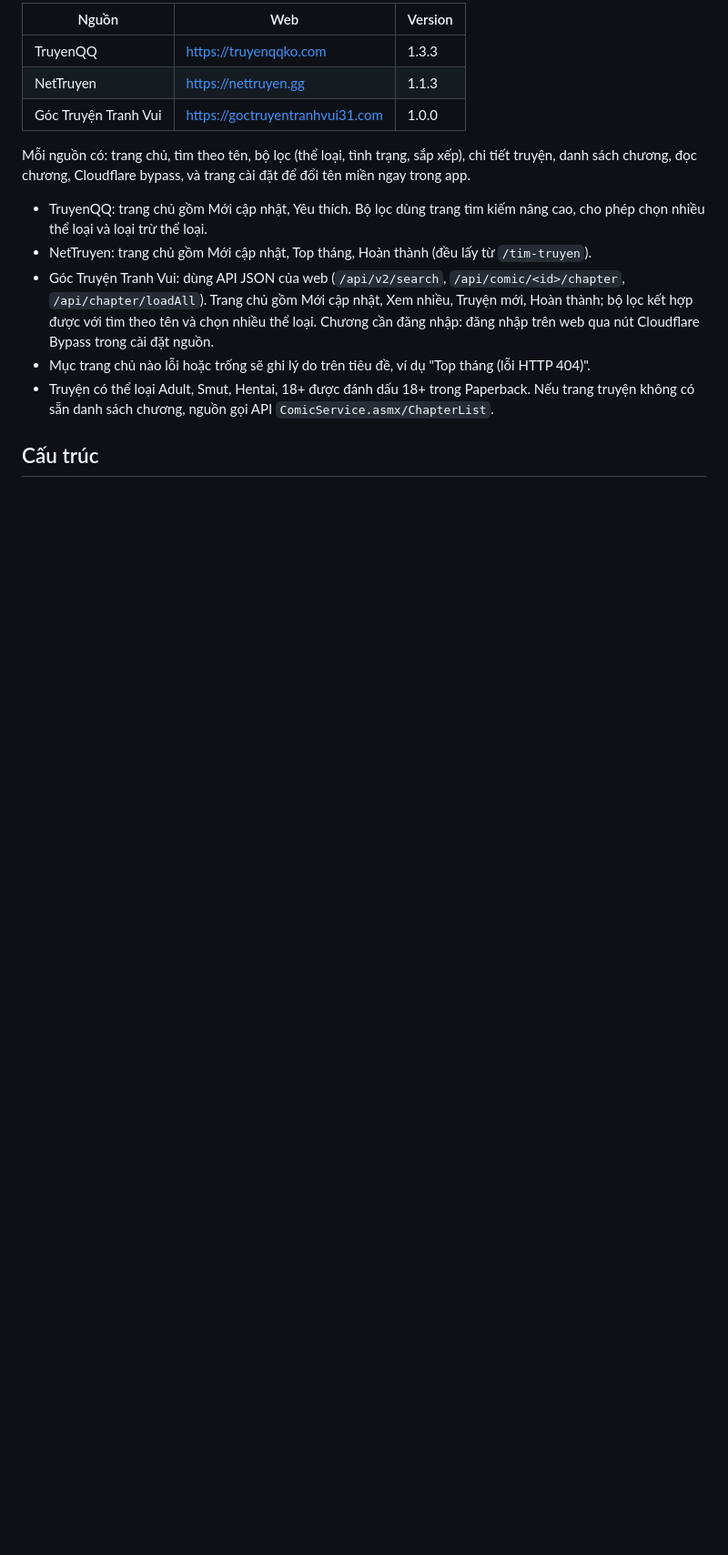
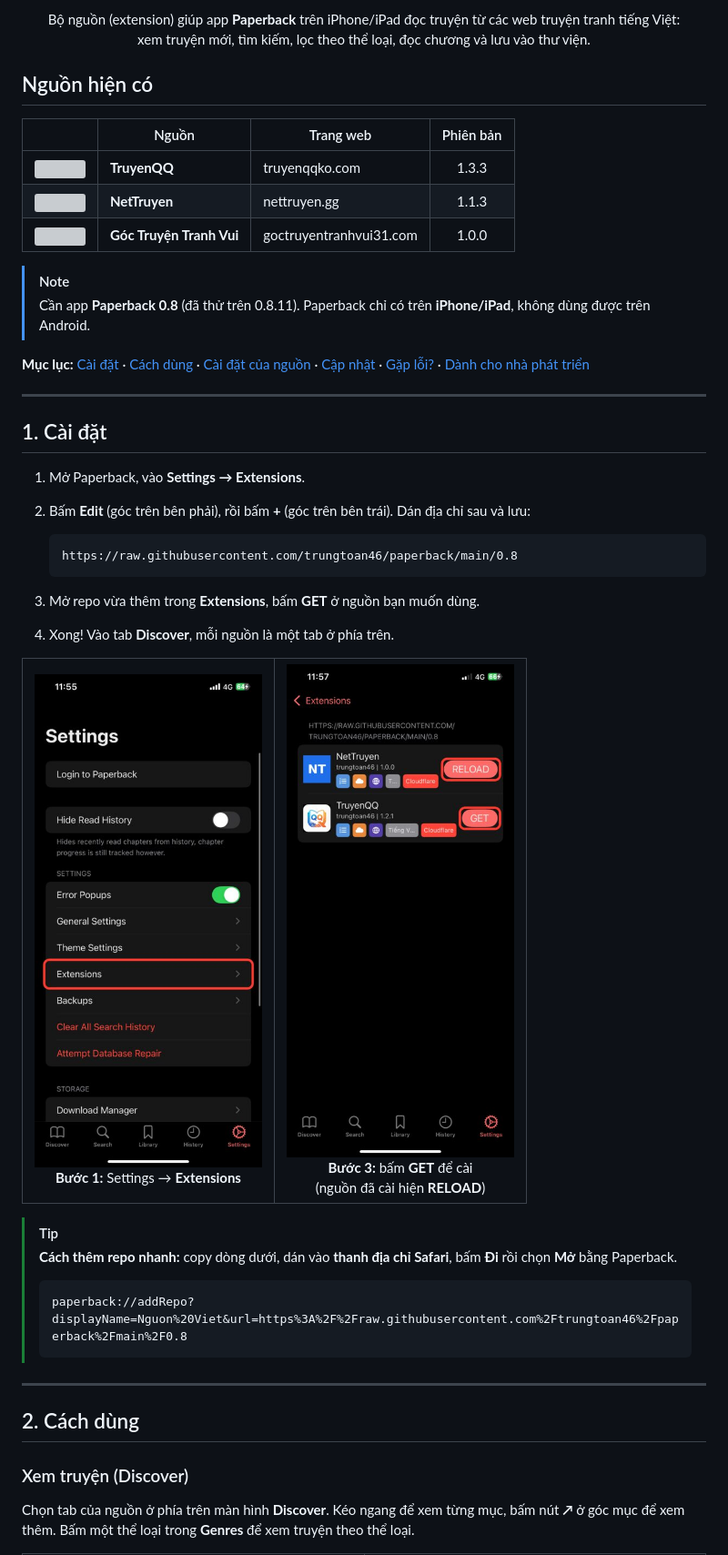
Before and after one commit to trungtoan46/paperback, a Markdown page: README.md, the part around the change printed below. Shown: that part at 91% size. GitHub-like rendering; pictures changed too: docs/images/01-settings-extensions.jpg (added), docs/images/02-install-sources.jpg (added); blank space fills up the shorter version; grey boxes are pictures that could not be loaded.

Commit message:
Rewrite README as user guide with screenshots

````diff
--- a/README.md
+++ b/README.md
@@ -4,22 +8,61 @@ Nguồn đọc truyện cho app Paperback (iOS), API 0.8:
 
-| Nguồn | Web | Version |
-|---|---|---|
-| TruyenQQ | https://truyenqqko.com | 1.3.3 |
-| NetTruyen | https://nettruyen.gg | 1.1.3 |
-| Góc Truyện Tranh Vui | https://goctruyentranhvui31.com | 1.0.0 |
+<p align="center">
+  Bộ nguồn (extension) giúp app <b>Paperback</b> trên iPhone/iPad đọc truyện từ các web truyện tranh tiếng Việt:<br>
+  xem truyện mới, tìm kiếm, lọc theo thể loại, đọc chương và lưu vào thư viện.
+</p>
 
-Mỗi nguồn có: trang chủ, tìm theo tên, bộ lọc (thể loại, tình trạng, sắp xếp), chi tiết truyện,
-danh sách chương, đọc chương, Cloudflare bypass, và trang cài đặt để đổi tên miền ngay trong app.
+## Nguồn hiện có
 
-- TruyenQQ: trang chủ gồm Mới cập nhật, Yêu thích. Bộ lọc dùng trang tìm kiếm nâng cao,
-  cho phép chọn nhiều thể loại và loại trừ thể loại.
-- NetTruyen: trang chủ gồm Mới cập nhật, Top tháng, Hoàn thành (đều lấy từ `/tim-truyen`).
-- Góc Truyện Tranh Vui: dùng API JSON của web (`/api/v2/search`, `/api/comic/<id>/chapter`,
-  `/api/chapter/loadAll`). Trang chủ gồm Mới cập nhật, Xem nhiều, Truyện mới, Hoàn thành; bộ lọc
-  kết hợp được với tìm theo tên và chọn nhiều thể loại. Chương cần đăng nhập: đăng nhập trên web
-  qua nút Cloudflare Bypass trong cài đặt nguồn.
-- Mục trang chủ nào lỗi hoặc trống sẽ ghi lý do trên tiêu đề, ví dụ "Top tháng (lỗi HTTP 404)".
-- Truyện có thể loại Adult, Smut, Hentai, 18+ được đánh dấu 18+ trong Paperback. Nếu trang truyện
-  không có sẵn danh sách chương, nguồn gọi API `ComicService.asmx/ChapterList`.
+| | Nguồn | Trang web | Phiên bản |
+|:---:|---|---|:---:|
+| <img src="src/TruyenQQ/includes/icon.png" width="32"> | **TruyenQQ** | truyenqqko.com | 1.3.3 |
+| <img src="src/NetTruyen/includes/icon.png" width="32"> | **NetTruyen** | nettruyen.gg | 1.1.3 |
+| <img src="src/GocTruyenTranhVui/includes/icon.png" width="32"> | **Góc Truyện Tranh Vui** | goctruyentranhvui31.com | 1.0.0 |
 
-## Cấu trúc
+> [!NOTE]
+> Cần app **Paperback 0.8** (đã thử trên 0.8.11). Paperback chỉ có trên **iPhone/iPad**, không dùng được trên Android.
+
+**Mục lục:** [Cài đặt](#1-cài-đặt) · [Cách dùng](#2-cách-dùng) · [Cài đặt của nguồn](#3-cài-đặt-của-nguồn) · [Cập nhật](#4-cập-nhật) · [Gặp lỗi?](#5-gặp-lỗi) · [Dành cho nhà phát triển](#6-dành-cho-nhà-phát-triển)
+
+---
+
+## 1. Cài đặt
+
+1. Mở Paperback, vào **Settings → Extensions**.
+2. Bấm **Edit** (góc trên bên phải), rồi bấm **+** (góc trên bên trái). Dán địa chỉ sau và lưu:
+
+   ```
+   https://raw.githubusercontent.com/trungtoan46/paperback/main/0.8
+   ```
+
+3. Mở repo vừa thêm trong **Extensions**, bấm **GET** ở nguồn bạn muốn dùng.
+4. Xong! Vào tab **Discover**, mỗi nguồn là một tab ở phía trên.
+
+<table>
+  <tr>
+    <td align="center" width="50%">
+      <img src="docs/images/01-settings-extensions.jpg" width="250" alt="Settings → Extensions"><br>
+      <b>Bước 1:</b> Settings → <b>Extensions</b>
+    </td>
+    <td align="center" width="50%">
+      <img src="docs/images/02-install-sources.jpg" width="250" alt="Cài nguồn"><br>
+      <b>Bước 3:</b> bấm <b>GET</b> để cài<br>(nguồn đã cài hiện <b>RELOAD</b>)
+    </td>
+  </tr>
+</table>
+
+> [!TIP]
+> **Cách thêm repo nhanh:** copy dòng dưới, dán vào **thanh địa chỉ Safari**, bấm **Đi** rồi chọn **Mở** bằng Paperback.
+>
+> ```
+> paperback://addRepo?displayName=Nguon%20Viet&url=https%3A%2F%2Fraw.githubusercontent.com%2Ftrungtoan46%2Fpaperback%2Fmain%2F0.8
+> ```
+
+---
+
+## 2. Cách dùng
+
+### Xem truyện (Discover)
+
+Chọn tab của nguồn ở phía trên màn hình **Discover**. Kéo ngang để xem từng mục, bấm nút **↗** ở góc mục để xem thêm. Bấm một thể loại trong **Genres** để xem truyện theo thể loại.
+
````
Also changed, not shown: other parts of README.md (+115 -28 lines), docs/images/03-discover.jpg (added), docs/images/04-genre.jpg (added), docs/images/05-manga-details.jpg (added), docs/images/06-chapters.jpg (added), 1 other file.
